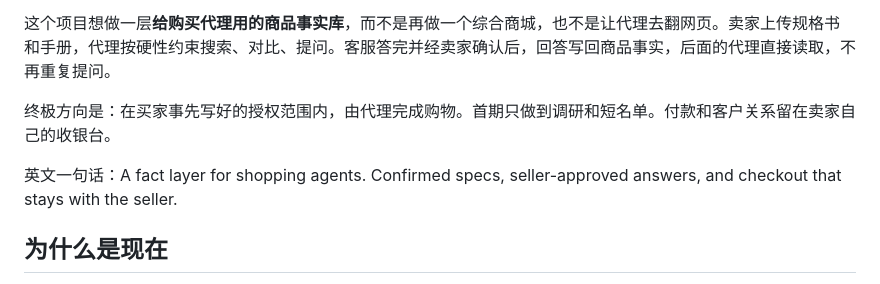
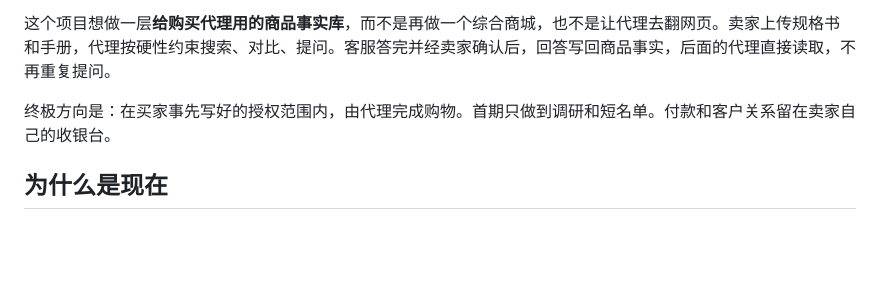
Before and after one commit to kmust98hefeng-bit/ai-shopping-agent, a Markdown page: README.md, the part around one of its changes. GitHub-like rendering; blank space fills up the shorter version.

Commit message:
补上英文 README，并在中英文版本之间加上切换链接。

```diff
--- a/README.md
+++ b/README.md
@@ -5,8 +7,6 @@
 这个项目想做一层**给购买代理用的商品事实库**，而不是再做一个综合商城，也不是让代理去翻网页。卖家上传规格书和手册，代理按硬性约束搜索、对比、提问。客服答完并经卖家确认后，回答写回商品事实，后面的代理直接读取，不再重复提问。
 
 终极方向是：在买家事先写好的授权范围内，由代理完成购物。首期只做到调研和短名单。付款和客户关系留在卖家自己的收银台。
-
-英文一句话：A fact layer for shopping agents. Confirmed specs, seller-approved answers, and checkout that stays with the seller.
 
 ## 为什么是现在
 
```
Also changed, not shown: other parts of README.md (+2 -0 lines).
